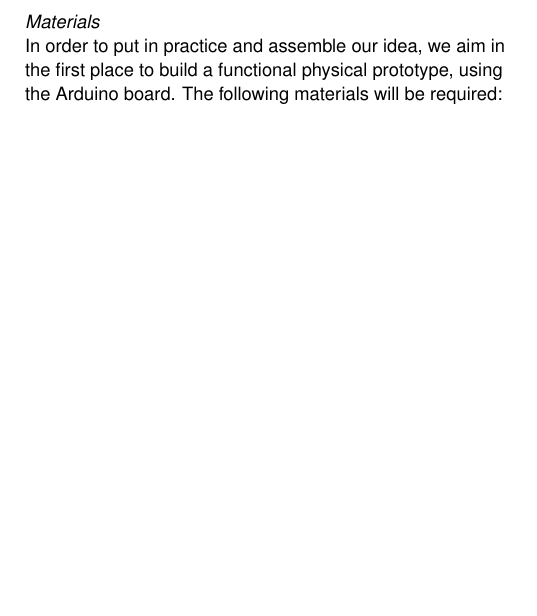
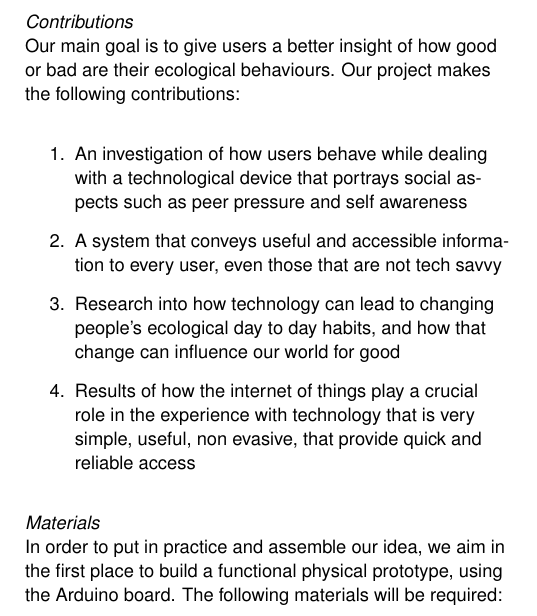
Before and after one commit to regouga/DIIC-MEIC-1920, a LaTeX document (Desk Critique/desk-critique/extended-abstract.tex): part of one column of page 2 of 3 before the commit and part of one column of page 2 of 4 after it, cut at the place of the change, the shorter picture padded with empty space. Compiled offline with pdfLaTeX.

Commit message:
Added contributions

```diff
--- a/Desk Critique/desk-critique/extended-abstract.tex
+++ b/Desk Critique/desk-critique/extended-abstract.tex
@@ -136,3 +139,13 @@ This idea, however, generates an incon
+\subsection{Contributions}
+Our main goal is to give users a better insight of how good or bad are their ecological behaviours. Our project makes the following contributions:
+
+\begin{enumerate}
+  \item An investigation of how users behave while dealing with a technological device that portrays social aspects such as peer pressure and self awareness
+  \item A system that conveys useful and accessible information to every user, even those that are not tech savvy
+  \item Research into how technology can lead to changing people's ecological day to day habits, and how that change can influence our world for good
+  \item Results of how the internet of things play a crucial role in the experience with technology that is very simple, useful, non evasive, that provide quick and reliable access
+\end{enumerate}}
+
 
 \subsection{Materials}
 In order to put in practice and assemble our idea, we aim in the first place to build a functional physical prototype, using the Arduino board. The following materials will be required:
```
Also changed, not shown: Desk Critique/desk-critique/extended-abstract.pdf, Desk Critique/desk-critique/extended-abstract.tex (11 more changed lines).
